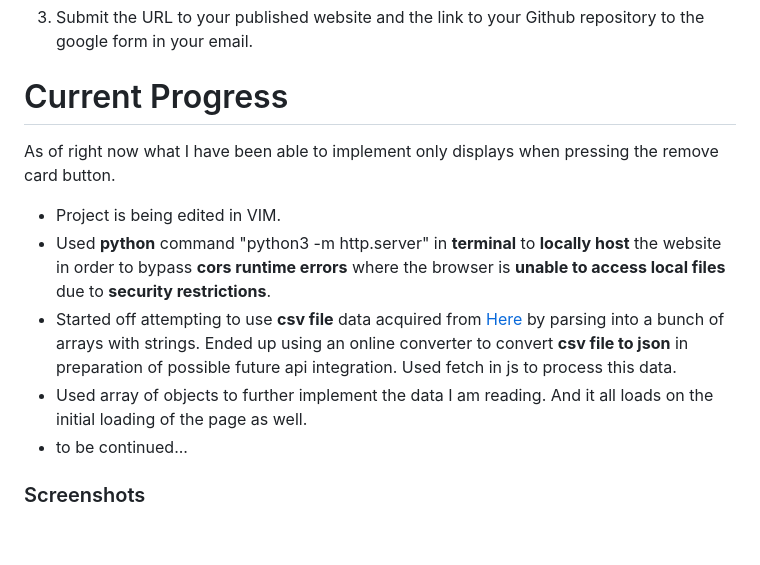
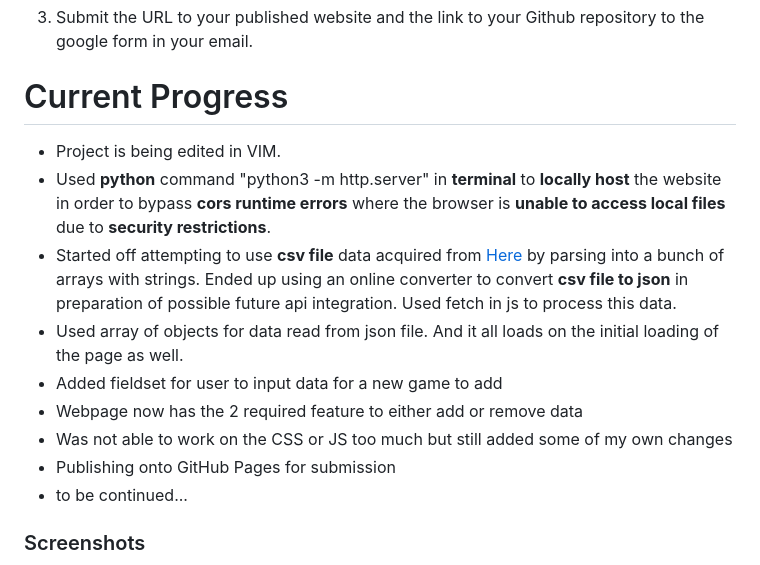
Before and after one commit to markoAguilar/sea-stage2-project, a Markdown page: README.MD, the part around the change printed below. Rendered like a GitHub page; blank space fills up the shorter version.

Commit message:
Full implementation of requirements. Added screenshots for README display. Updated README to reflect recent changes. Preparing to publish to github pages and submit

```diff
--- a/README.MD
+++ b/README.MD
@@ -46,9 +46,6 @@ This is the instructions, requirements, and starter for stage two of the Snap En
 
 # Current Progress
 <section id="currentProgress">
-<p>As of right now what I have been able to implement only displays when pressing
-the remove card button.
-</p>
 <ul>
     <li>Project is being edited in VIM.</li>
     <li>Used <strong>python</strong> command "python3 -m http.server" in
@@ -58,8 +55,13 @@ the remove card button.
     <li>Started off attempting to use <strong>csv file</strong> data acquired from <a target="_blank" href="https://www.kaggle.com/datasets/jummyegg/rawg-game-dataset?resource=download">Here</a> by parsing into a bunch of arrays
     with strings. Ended up using an online converter to convert <strong>csv file to json</strong>
     in preparation of possible future api integration. Used fetch in js to process this data.</li>
-    <li>Used array of objects to further implement the data I am reading. And it
+    <li>Used array of objects for data read from json file. And it
     all loads on the initial loading of the page as well.</li>
+    <li>Added fieldset for user to input data for a new game to add</li>
+    <li>Webpage now has the 2 required feature to either add or remove data</li>
+    <li>Was not able to work on the CSS or JS too much but still added some of
+    my own changes</li>
+    <li>Publishing onto GitHub Pages for submission</li>
     <li>to be continued...</li>
 </ul>
 </section>
```
Also changed, not shown: other parts of README.MD (+4 -0 lines), images/scr3.png (added), images/scr4.png (added), 3 other files.
